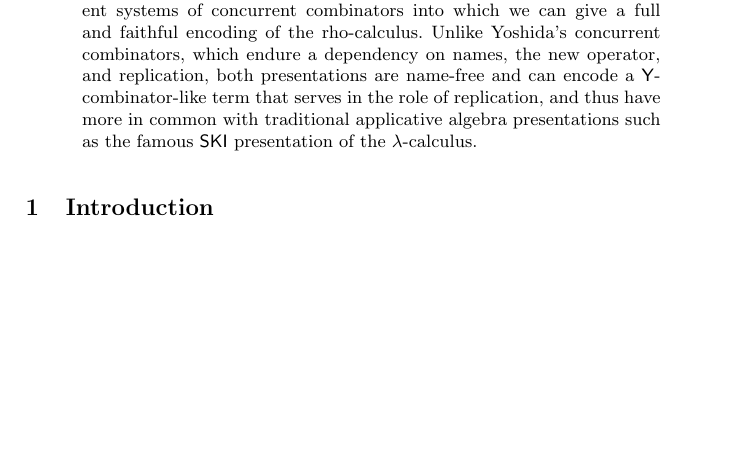
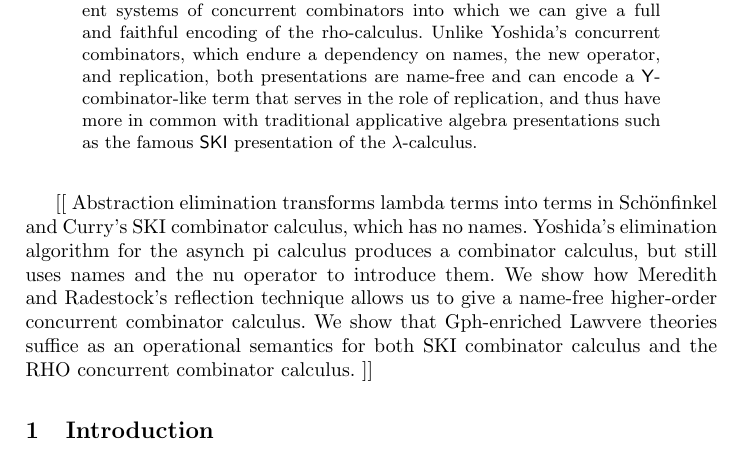
Before and after one commit to leithaus/pi4u, a LaTeX paper (rhocomb/rhocomb.tex): part of page 1 of 9, cut so that both start at the same text, the shorter picture padded with empty space. Compiled offline with pdfLaTeX.

Commit message:
Add outline

```diff
--- a/rhocomb/rhocomb.tex
+++ b/rhocomb/rhocomb.tex
@@ -159,6 +159,11 @@ L.G. Meredith\inst{2}\\
   presentation of the $\lambda$-calculus.
 
 \end{abstract}
+
+[[
+Abstraction elimination transforms lambda terms into terms in Schönfinkel and Curry's SKI combinator calculus, which has no names.  Yoshida's elimination algorithm for the asynch pi calculus produces a combinator calculus, but still uses names and the nu operator to introduce them.  We show how Meredith and Radestock's reflection technique allows us to give a name-free higher-order concurrent combinator calculus.  We show that Gph-enriched Lawvere theories suffice as an operational semantics for both SKI combinator calculus and the RHO concurrent combinator calculus.
+]]
+
 \section{Introduction}
 
   The {\pic} (\cite{milner91polyadicpi}) is not a closed theory, but
```
